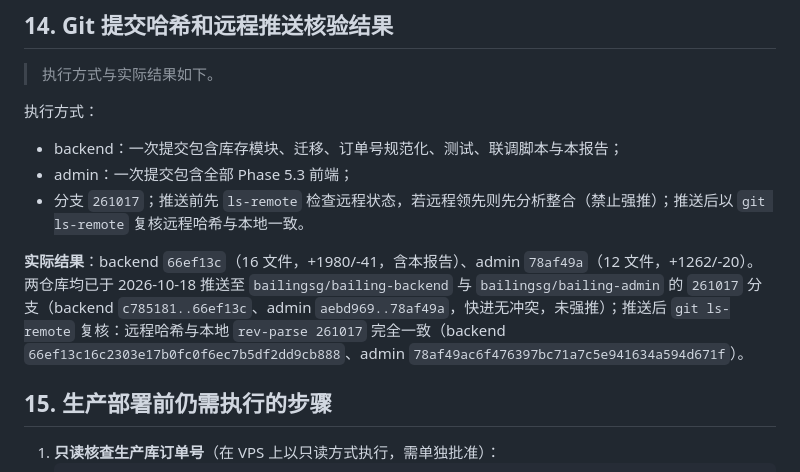
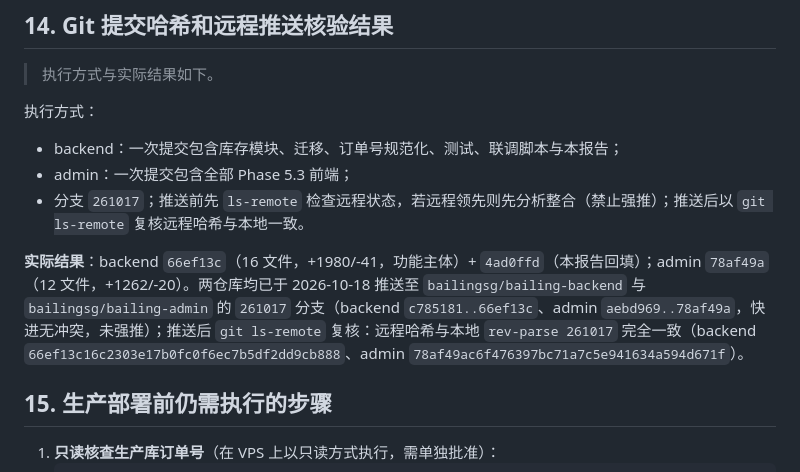
Before and after one commit to bailingsg/bailing-backend, a Markdown page: docs/phase-5.3-inventory-order-number-final-report.md, the part around the change. Drawn GitHub-style.

Commit message:
docs(phase5.3): 修正提交哈希表述（功能主体+报告回填两个提交）

```diff
--- a/docs/phase-5.3-inventory-order-number-final-report.md
+++ b/docs/phase-5.3-inventory-order-number-final-report.md
@@ -262,7 +262,7 @@
 - admin：一次提交包含全部 Phase 5.3 前端；
 - 分支 `261017`；推送前先 `ls-remote` 检查远程状态，若远程领先则先分析整合（禁止强推）；推送后以 `git ls-remote` 复核远程哈希与本地一致。
 
-**实际结果**：backend `66ef13c`（16 文件，+1980/-41，含本报告）、admin `78af49a`（12 文件，+1262/-20）。两仓库均已于 2026-10-18 推送至 `bailingsg/bailing-backend` 与 `bailingsg/bailing-admin` 的 `261017` 分支（backend `c785181..66ef13c`、admin `aebd969..78af49a`，快进无冲突，未强推）；推送后 `git ls-remote` 复核：远程哈希与本地 `rev-parse 261017` 完全一致（backend `66ef13c16c2303e17b0fc0f6ec7b5df2dd9cb888`、admin `78af49ac6f476397bc71a7c5e941634a594d671f`）。
+**实际结果**：backend `66ef13c`（16 文件，+1980/-41，功能主体）+ `4ad0ffd`（本报告回填）；admin `78af49a`（12 文件，+1262/-20）。两仓库均已于 2026-10-18 推送至 `bailingsg/bailing-backend` 与 `bailingsg/bailing-admin` 的 `261017` 分支（backend `c785181..66ef13c`、admin `aebd969..78af49a`，快进无冲突，未强推）；推送后 `git ls-remote` 复核：远程哈希与本地 `rev-parse 261017` 完全一致（backend `66ef13c16c2303e17b0fc0f6ec7b5df2dd9cb888`、admin `78af49ac6f476397bc71a7c5e941634a594d671f`）。
 
 ## 15. 生产部署前仍需执行的步骤
 
```
